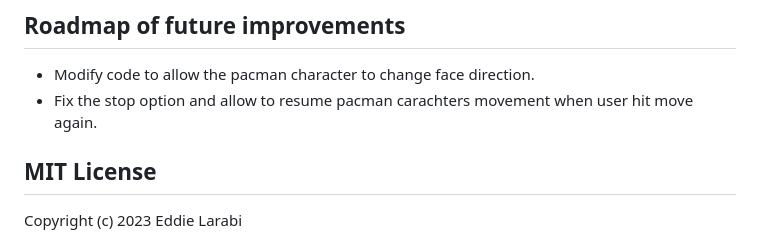
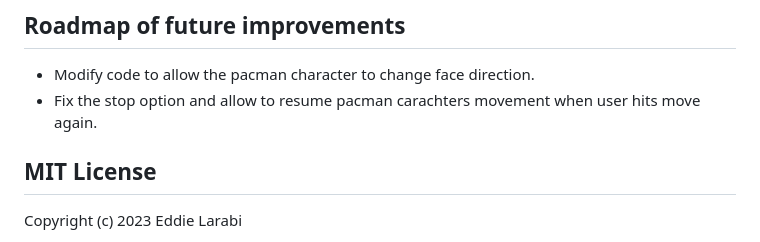
Before and after one commit to SElarabi/PacMen_Exercise, a Markdown page: README.md, the part around the change. GitHub-like rendering.

Commit message:
Initial G01

```diff
--- a/README.md
+++ b/README.md
@@ -52,7 +52,7 @@ Bootstrap CSS link
 ##  Roadmap of future improvements ##
 
 - Modify code to allow the pacman character to change face direction.
-- Fix the stop option and allow to resume pacman carachters  movement when user hit move again.
+- Fix the stop option and allow to resume pacman carachters  movement when user hits move again.
 
 ## MIT License ##
 
```
